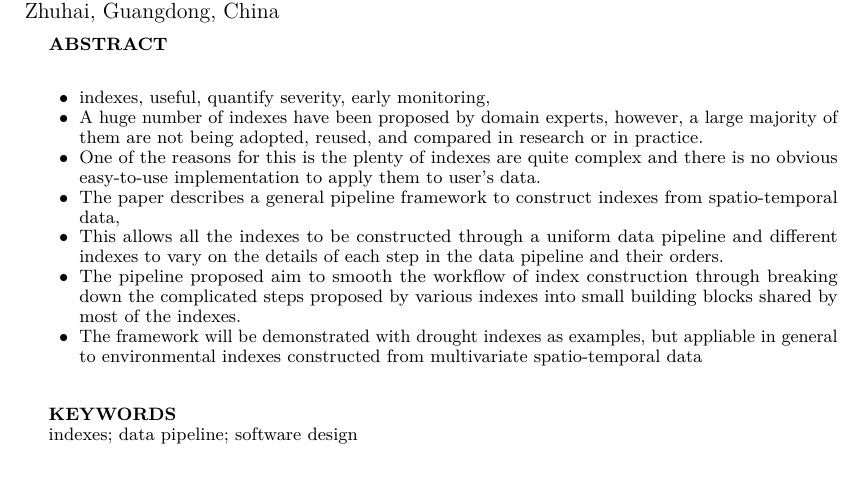
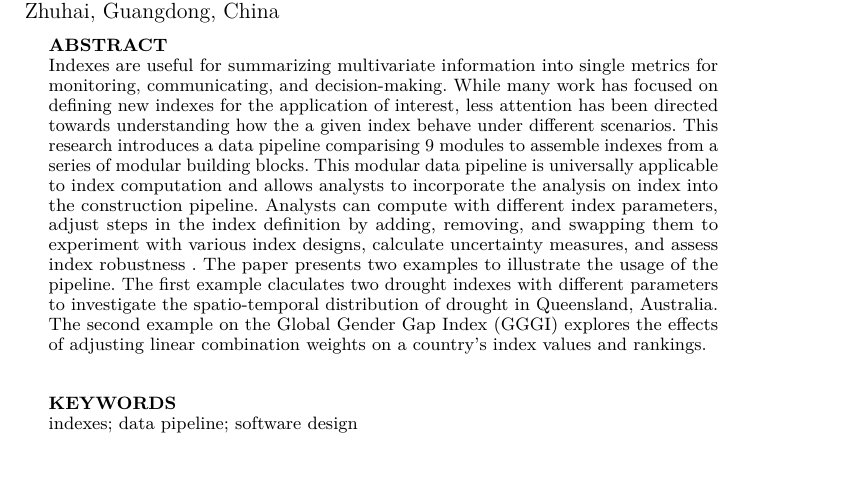
Before and after one commit to huizezhang-sherry/paper-tidyindex, a Quarto document (tidyindex.qmd): part of page 1 of 16, cut so that both start at the same text. The pictures show the output file tidyindex.pdf that the author committed with the source.

Commit message:
add abstract

```diff
--- a/tidyindex.qmd
+++ b/tidyindex.qmd
@@ -47,13 +47,7 @@ author:
         country: Australia
     orcid: 0000-0003-0701-6315
 abstract: |
-  - indexes, useful, quantify severity, early monitoring,
-  - A huge number of indexes have been proposed by domain experts, however, a large majority of them are not being adopted, reused, and compared in research or in practice.
-  - One of the reasons for this is the plenty of indexes are quite complex and there is no obvious easy-to-use implementation to apply them to user's data.
-  - The paper describes a general pipeline framework to construct indexes from spatio-temporal data,
-  - This allows all the indexes to be constructed through a uniform data pipeline and different indexes to vary on the details of each step in the data pipeline and their orders.
-  - The pipeline proposed aim to smooth the workflow of index construction through breaking down the complicated steps proposed by various indexes into small building blocks shared by most of the indexes.
-  - The framework will be demonstrated with drought indexes as examples, but appliable in general to environmental indexes constructed from multivariate spatio-temporal data
+  Indexes are useful for summarizing multivariate information into single metrics for monitoring, communicating, and decision-making. While many work has focused on defining new indexes for the application of interest, less attention has been directed towards understanding how the a given index behave under different scenarios. This research introduces a data pipeline comparising 9 modules to assemble indexes from a series of modular building blocks. This modular data pipeline is universally applicable to index computation and allows analysts to incorporate the analysis on index into the construction pipeline. Analysts can compute with different index parameters, adjust steps in the index definition by adding, removing, and swapping them to experiment with various index designs, calculate uncertainty measures, and assess index robustness . The paper presents two examples to illustrate the usage of the pipeline. The first example claculates two drought indexes with different parameters to investigate the spatio-temporal distribution of drought in Queensland, Australia. The second example on the Global Gender Gap Index (GGGI) explores the effects of adjusting linear combination weights on a country's index values and rankings.
 keywords:
   - indexes
   - data pipeline
```
Also changed, not shown: tidyindex.pdf, tidyindex.tex, tidyindex_files/figure-pdf/fig-compute-spatial-1.pdf, tidyindex_files/figure-pdf/fig-compute-temporal-1.pdf, tidyindex_files/figure-pdf/fig-idx-tour-1.pdf, tidyindex_files/figure-pdf/fig-scale-var-trans-compare-1.pdf.
